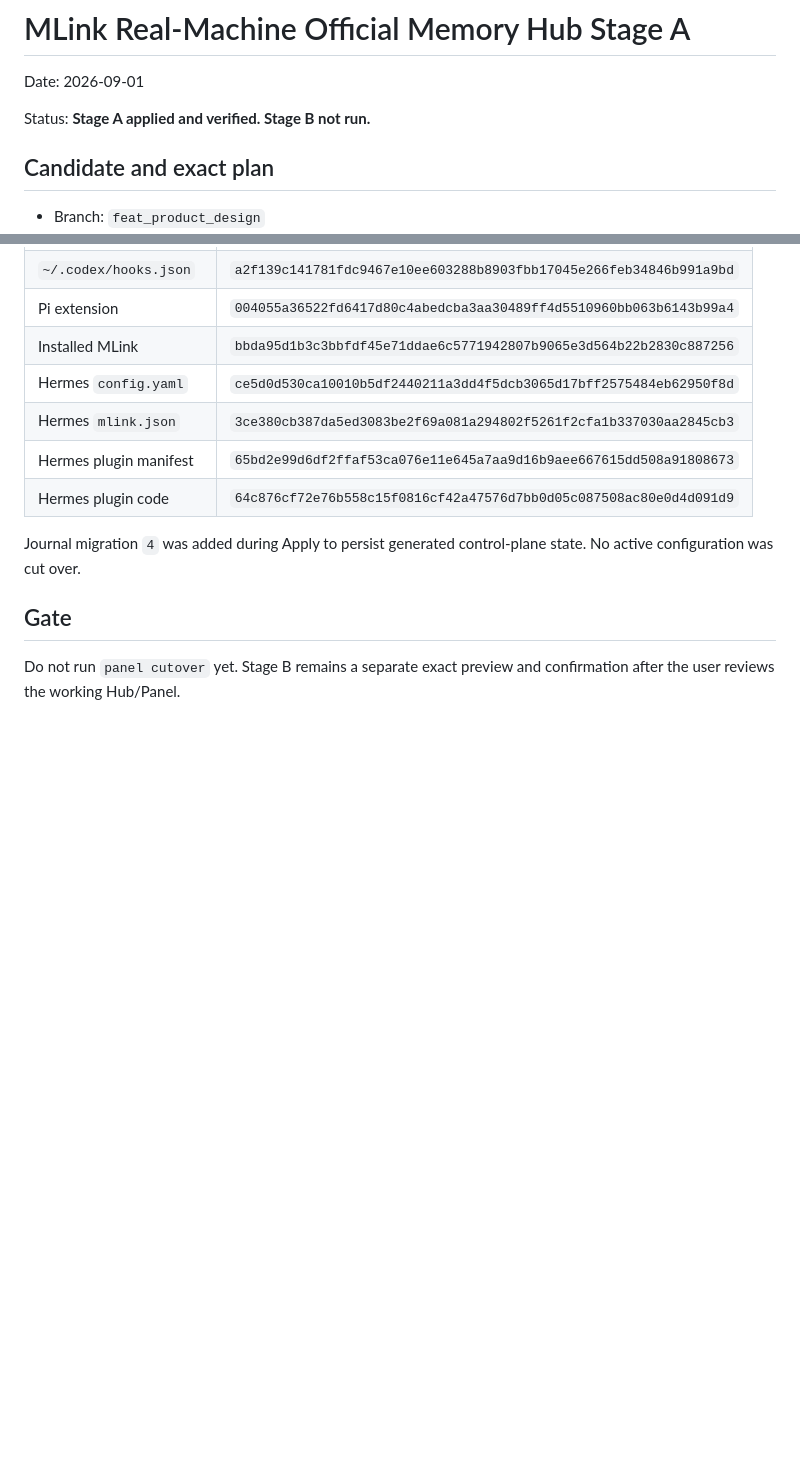
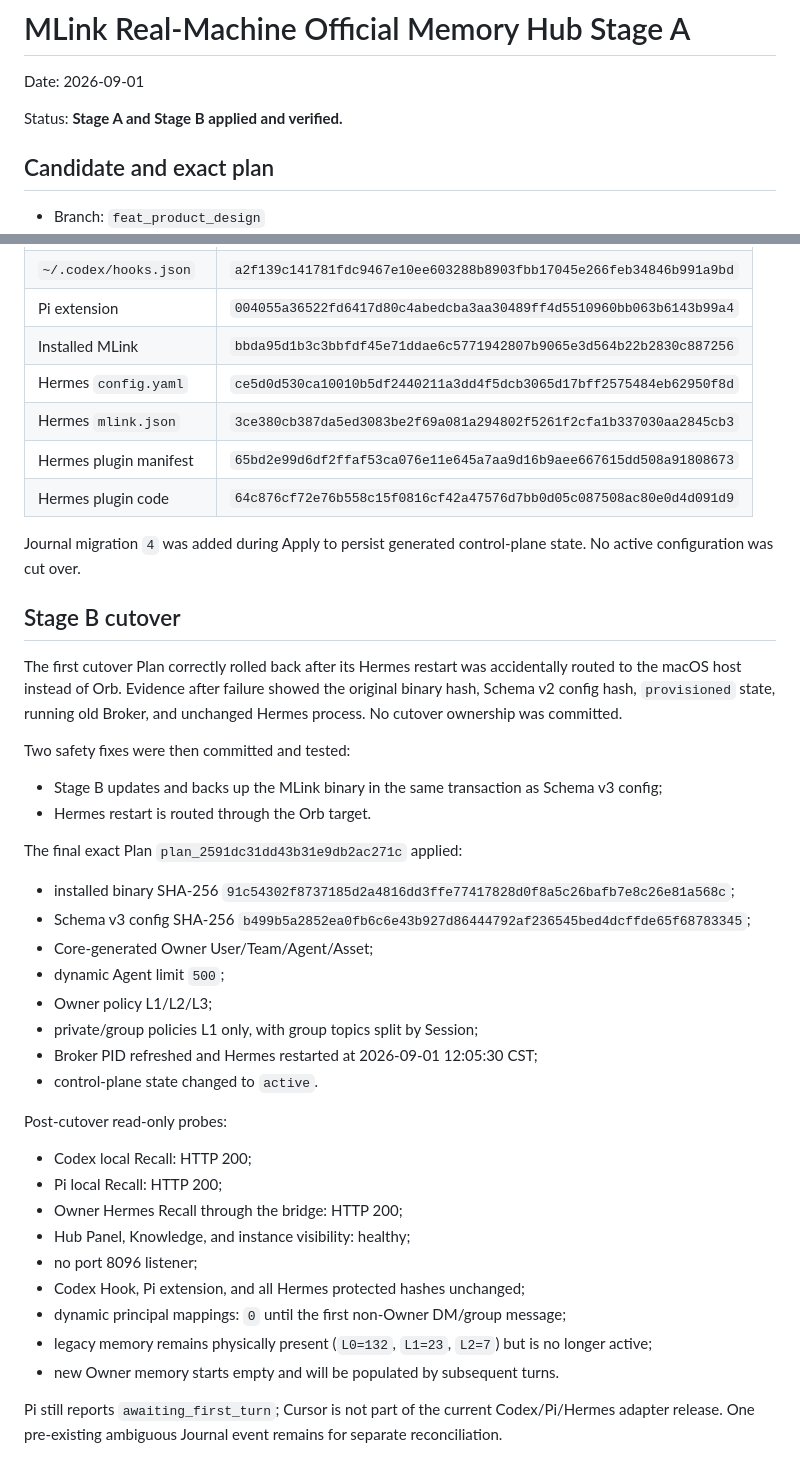
Before and after one commit to Chenkeliang/mlink, a Markdown page: docs/testing/mlink-control-plane-real-preview.md, 2 parts joined by grey strips. Rendered like a GitHub page; blank space fills up the shorter version.

Commit message:
docs: record successful memory hub cutover

```diff
--- a/docs/testing/mlink-control-plane-real-preview.md
+++ b/docs/testing/mlink-control-plane-real-preview.md
@@ -2,7 +2,7 @@
 
 Date: 2026-09-01
 
-Status: **Stage A applied and verified. Stage B not run.**
+Status: **Stage A and Stage B applied and verified.**
 
 ## Candidate and exact plan
 
@@ -70,6 +70,36 @@ The following hashes were identical before and after Apply:
 
 Journal migration `4` was added during Apply to persist generated control-plane state. No active configuration was cut over.
 
-## Gate
+## Stage B cutover
 
-Do not run `panel cutover` yet. Stage B remains a separate exact preview and confirmation after the user reviews the working Hub/Panel.
+The first cutover Plan correctly rolled back after its Hermes restart was accidentally routed to the macOS host instead of Orb. Evidence after failure showed the original binary hash, Schema v2 config hash, `provisioned` state, running old Broker, and unchanged Hermes process. No cutover ownership was committed.
+
+Two safety fixes were then committed and tested:
+
+- Stage B updates and backs up the MLink binary in the same transaction as Schema v3 config;
+- Hermes restart is routed through the Orb target.
+
+The final exact Plan `plan_2591dc31dd43b31e9db2ac271c` applied:
+
+- installed binary SHA-256 `91c54302f8737185d2a4816dd3ffe77417828d0f8a5c26bafb7e8c26e81a568c`;
+- Schema v3 config SHA-256 `b499b5a2852ea0fb6c6e43b927d86444792af236545bed4dcffde65f68783345`;
+- Core-generated Owner User/Team/Agent/Asset;
+- dynamic Agent limit `500`;
+- Owner policy L1/L2/L3;
+- private/group policies L1 only, with group topics split by Session;
+- Broker PID refreshed and Hermes restarted at 2026-09-01 12:05:30 CST;
+- control-plane state changed to `active`.
+
+Post-cutover read-only probes:
+
+- Codex local Recall: HTTP 200;
+- Pi local Recall: HTTP 200;
+- Owner Hermes Recall through the bridge: HTTP 200;
+- Hub Panel, Knowledge, and instance visibility: healthy;
+- no port 8096 listener;
+- Codex Hook, Pi extension, and all Hermes protected hashes unchanged;
+- dynamic principal mappings: `0` until the first non-Owner DM/group message;
+- legacy memory remains physically present (`L0=132`, `L1=23`, `L2=7`) but is no longer active;
+- new Owner memory starts empty and will be populated by subsequent turns.
+
+Pi still reports `awaiting_first_turn`; Cursor is not part of the current Codex/Pi/Hermes adapter release. One pre-existing ambiguous Journal event remains for separate reconciliation.
```
